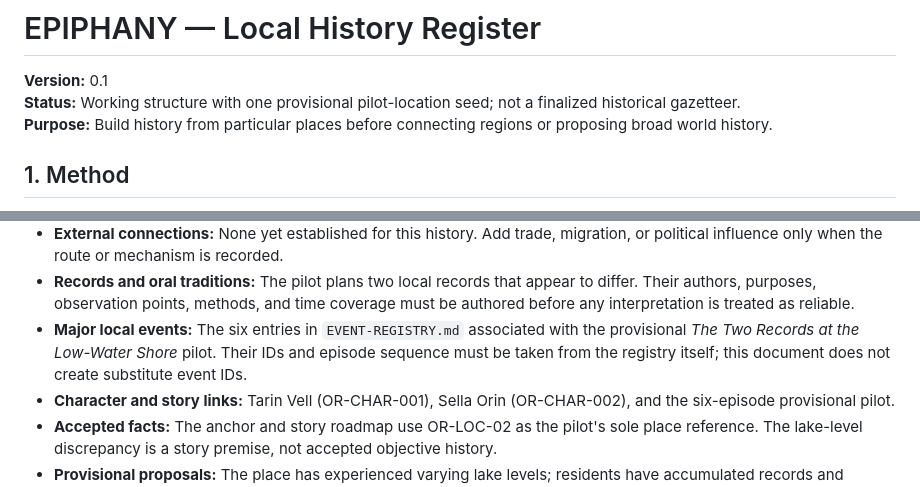
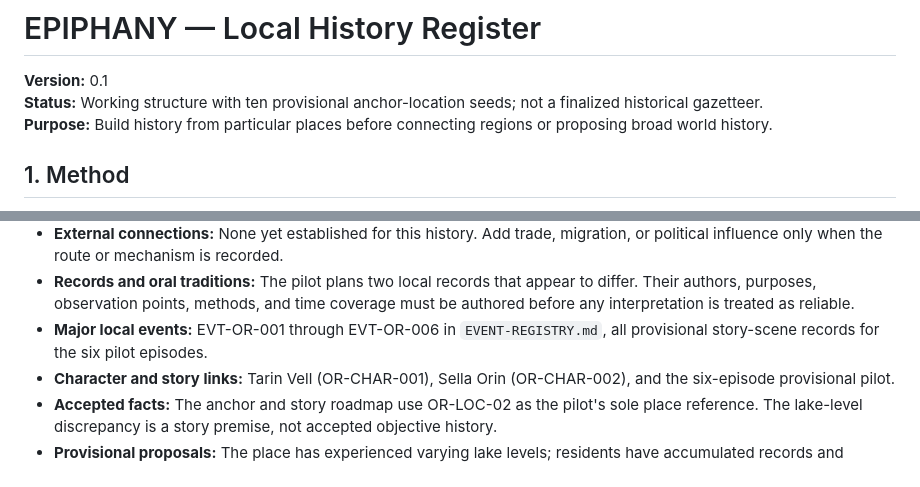
Before and after one commit to stachdriggon-bit/Epihpany, a Markdown page: docs/world/LOCAL-HISTORIES.md, 2 parts joined by grey strips. Rendered like a GitHub page.

Commit message:
Update LOCAL-HISTORIES.md with local history and event registry links

```diff
--- a/docs/world/LOCAL-HISTORIES.md
+++ b/docs/world/LOCAL-HISTORIES.md
@@ -1,7 +1,7 @@
 # EPIPHANY — Local History Register
 
 **Version:** 0.1
-**Status:** Working structure with one provisional pilot-location seed; not a finalized historical gazetteer.
+**Status:** Working structure with ten provisional anchor-location seeds; not a finalized historical gazetteer.
 **Purpose:** Build history from particular places before connecting regions or proposing broad world history.
 
 ## 1. Method
@@ -60,7 +60,7 @@ Do not assume every location has a ruler, empire, founding myth, disaster, or su
 - **Institutions and community decisions:** The pilot premise involves a practical local decision affected by records of lake level. The responsible institution, decision procedure, and affected groups still need to be specified in the episode drafts.
 - **External connections:** None yet established for this history. Add trade, migration, or political influence only when the route or mechanism is recorded.
 - **Records and oral traditions:** The pilot plans two local records that appear to differ. Their authors, purposes, observation points, methods, and time coverage must be authored before any interpretation is treated as reliable.
-- **Major local events:** The six entries in `EVENT-REGISTRY.md` associated with the provisional *The Two Records at the Low-Water Shore* pilot. Their IDs and episode sequence must be taken from the registry itself; this document does not create substitute event IDs.
+- **Major local events:** EVT-OR-001 through EVT-OR-006 in `EVENT-REGISTRY.md`, all provisional story-scene records for the six pilot episodes.
 - **Character and story links:** Tarin Vell (OR-CHAR-001), Sella Orin (OR-CHAR-002), and the six-episode provisional pilot.
 - **Accepted facts:** The anchor and story roadmap use OR-LOC-02 as the pilot's sole place reference. The lake-level discrepancy is a story premise, not accepted objective history.
 - **Provisional proposals:** The place has experienced varying lake levels; residents have accumulated records and memories; a new comparable observation may support a practical decision.
```
